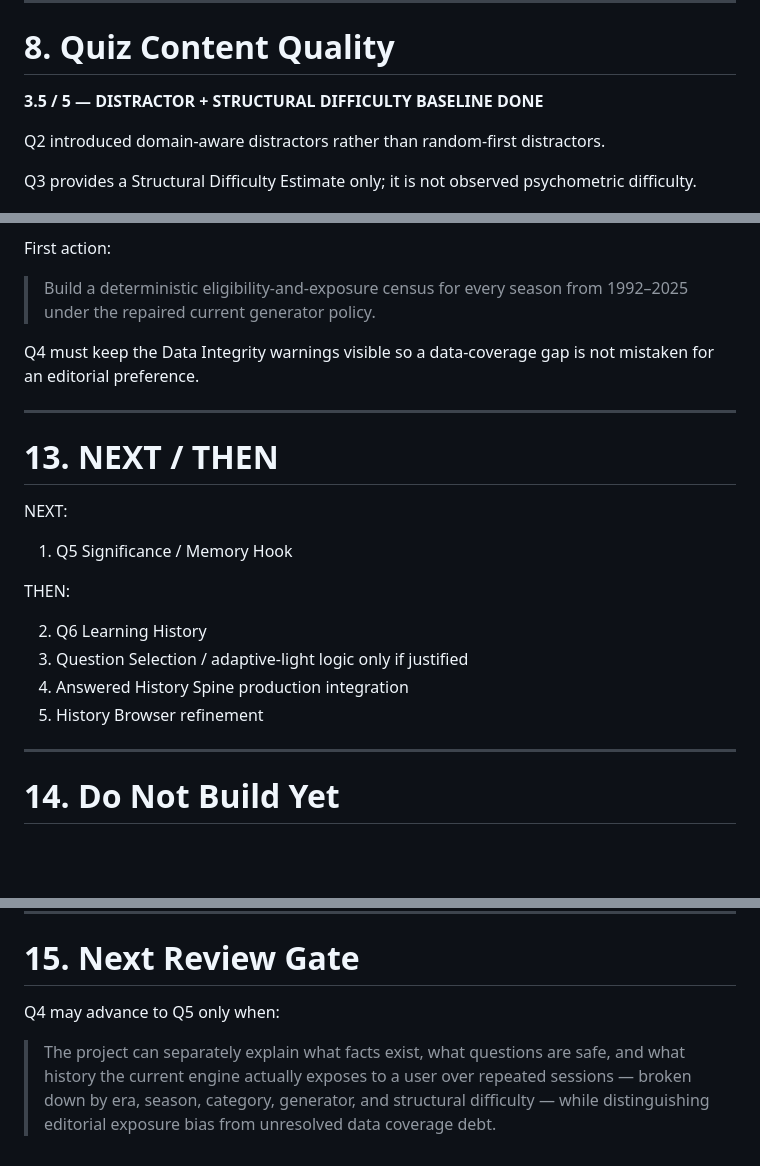
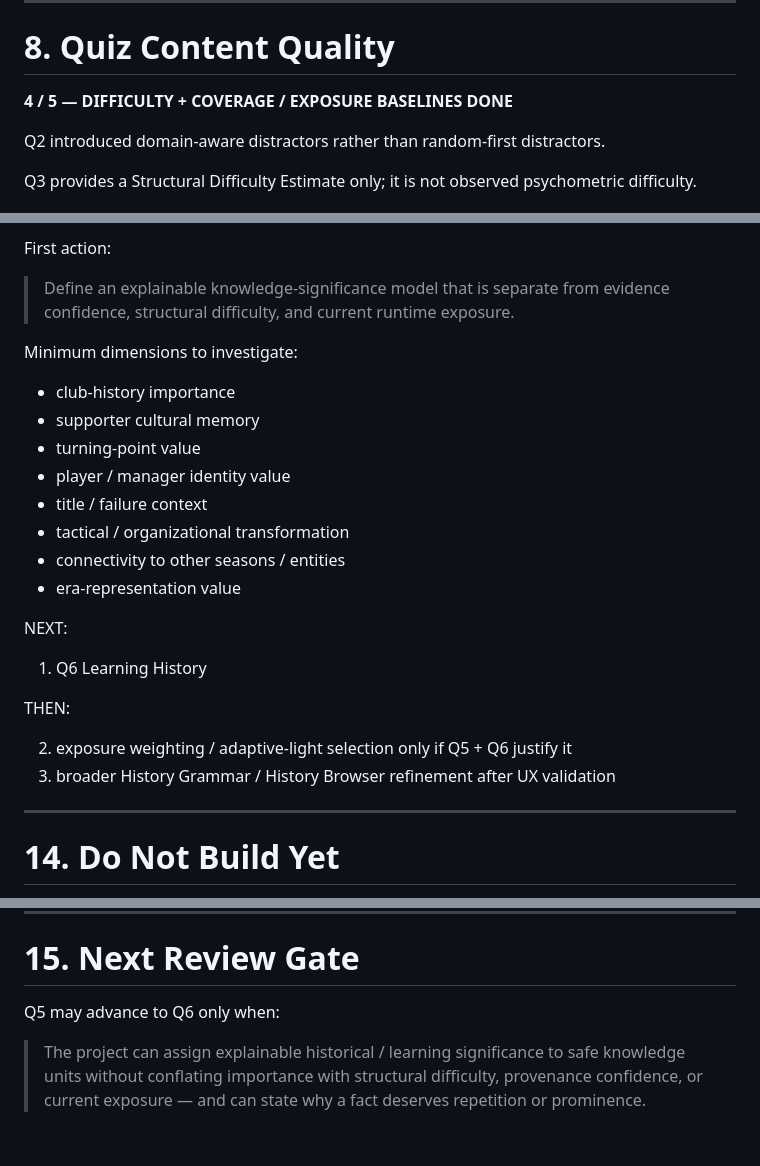
Before and after one commit to silovar-uk/urawa-history-quiz, a Markdown page: docs/current-state.md, 3 parts joined by grey strips. GitHub-like rendering; blank space fills up the shorter version.

Commit message:
Close Q4 and advance canonical plan to Q5

```diff
--- a/docs/current-state.md
+++ b/docs/current-state.md
@@ -258,7 +258,7 @@ Latest trust invariants:
 
 # 8. Quiz Content Quality
 
-**3.5 / 5 — DISTRACTOR + STRUCTURAL DIFFICULTY BASELINE DONE**
+**4 / 5 — DIFFICULTY + COVERAGE / EXPOSURE BASELINES DONE**
 
 Q2 introduced domain-aware distractors rather than random-first distractors.
 
@@ -415,24 +442,27 @@ Do not impose an arbitrary equal distribution yet.
 
 First action:
 
-> Build a deterministic eligibility-and-exposure census for every season from 1992–2025 under the repaired current generator policy.
+> Define an explainable knowledge-significance model that is separate from evidence confidence, structural difficulty, and current runtime exposure.
 
-Q4 must keep the Data Integrity warnings visible so a data-coverage gap is not mistaken for an editorial preference.
+Minimum dimensions to investigate:
 
----
-
-# 13. NEXT / THEN
+- club-history importance
+- supporter cultural memory
+- turning-point value
+- player / manager identity value
+- title / failure context
+- tactical / organizational transformation
+- connectivity to other seasons / entities
+- era-representation value
 
 NEXT:
 
-1. Q5 Significance / Memory Hook
+1. Q6 Learning History
 
 THEN:
 
-2. Q6 Learning History
-3. Question Selection / adaptive-light logic only if justified
-4. Answered History Spine production integration
-5. History Browser refinement
+2. exposure weighting / adaptive-light selection only if Q5 + Q6 justify it
+3. broader History Grammar / History Browser refinement after UX validation
 
 ---
 
@@ -452,6 +482,6 @@ THEN:
 
 # 15. Next Review Gate
 
-Q4 may advance to Q5 only when:
+Q5 may advance to Q6 only when:
 
-> The project can separately explain what facts exist, what questions are safe, and what history the current engine actually exposes to a user over repeated sessions — broken down by era, season, category, generator, and structural difficulty — while distinguishing editorial exposure bias from unresolved data coverage debt.
+> The project can assign explainable historical / learning significance to safe knowledge units without conflating importance with structural difficulty, provenance confidence, or current exposure — and can state why a fact deserves repetition or prominence.
```
Also changed, not shown: other parts of docs/current-state.md (+44 -17 lines), docs/q4-coverage-balance-plan.md (+6 -2 lines), docs/quiz-quality-plan.md (+45 -64 lines).
